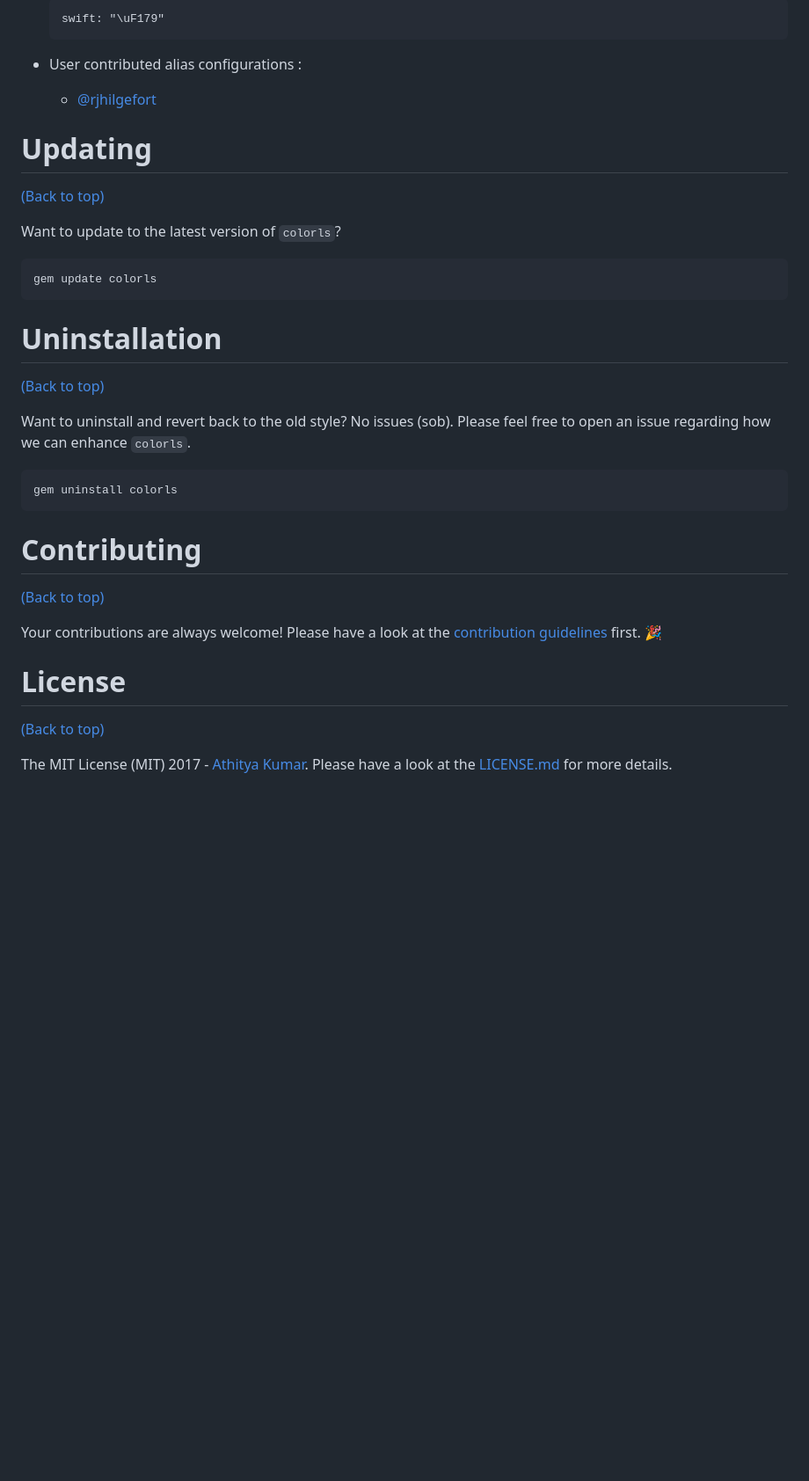
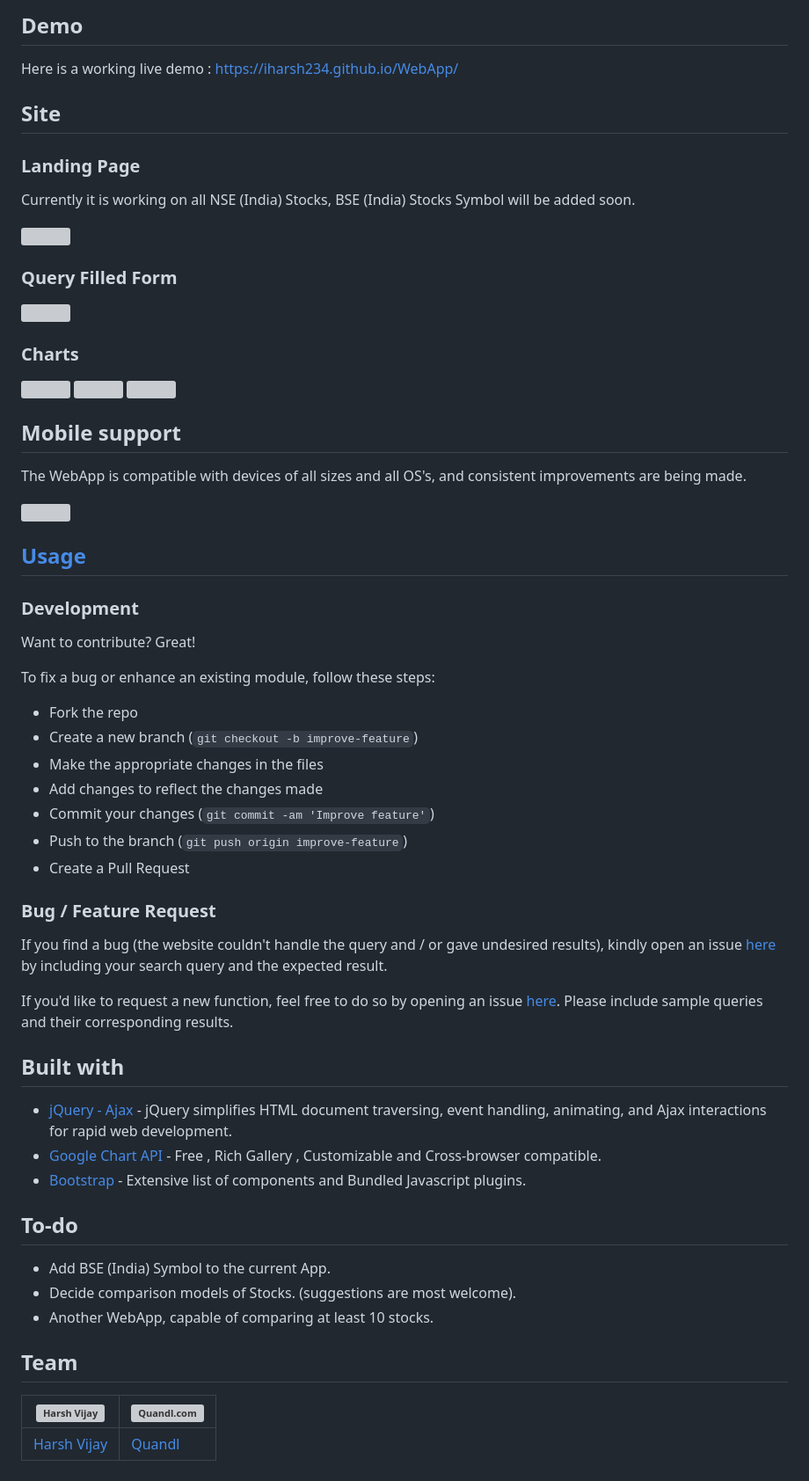
Before and after one commit to abbouse/PulStat, a Markdown page: README.md, the part around one of its changes. Shown at 88% size. GitHub-like rendering; blank space fills up the shorter version; grey boxes are pictures that could not be loaded.

````diff
--- a/README.md
+++ b/README.md
@@ -197,43 +13,69 @@ You can overwrite the existing icons and colors mapping by copying the yaml file
 
 
-  ```
-  swift: "\uF179"
-  ```
-
-- User contributed alias configurations :
-
-  - [@rjhilgefort](https://gist.github.com/rjhilgefort/51ea47dd91bcd90cd6d9b3b199188c16)
+## Demo
+Here is a working live demo :  https://iharsh234.github.io/WebApp/
 
 
-# Updating
+## Site
 
-[(Back to top)](#table-of-contents)
+### Landing Page
+Currently it is working on all NSE (India) Stocks, BSE (India) Stocks Symbol will be added soon.
 
-Want to update to the latest version of `colorls`?
+![](https://iharsh234.github.io/WebApp/images/demo/web_app_face.JPG)
 
-```sh
-gem update colorls
-```
+### Query Filled Form
+![](https://iharsh234.github.io/WebApp/images/demo/demo_query.JPG)
 
-# Uninstallation
-
-[(Back to top)](#table-of-contents)
-
-Want to uninstall and revert back to the old style? No issues (sob). Please feel free to open an issue regarding how we can enhance `colorls`.
-
-```sh
-gem uninstall colorls
-```
-
-# Contributing
-
-[(Back to top)](#table-of-contents)
-
-Your contributions are always welcome! Please have a look at the [contribution guidelines](CONTRIBUTING.md) first. :tada:
-
-# License
-
-[(Back to top)](#table-of-contents)
+### Charts
+![](https://iharsh234.github.io/WebApp/images/demo/demo_chart1.JPG)
+![](https://iharsh234.github.io/WebApp/images/demo/demo_chart2.JPG)
+![](https://iharsh234.github.io/WebApp/images/demo/demo_chart3.JPG)
 
 
-The MIT License (MIT) 2017 - [Athitya Kumar](https://github.com/athityakumar/). Please have a look at the [LICENSE.md](LICENSE.md) for more details.
+## Mobile support
+The WebApp is compatible with devices of all sizes and all OS's, and consistent improvements are being made.
+
+![](https://iharsh234.github.io/WebApp/images/demo/mobile.png)
+
+
+
+
+## [Usage](https://iharsh234.github.io/WebApp/)
+
+### Development
+Want to contribute? Great!
+
+To fix a bug or enhance an existing module, follow these steps:
+
+- Fork the repo
+- Create a new branch (`git checkout -b improve-feature`)
+- Make the appropriate changes in the files
+- Add changes to reflect the changes made
+- Commit your changes (`git commit -am 'Improve feature'`)
+- Push to the branch (`git push origin improve-feature`)
+- Create a Pull Request
+
+### Bug / Feature Request
+
+If you find a bug (the website couldn't handle the query and / or gave undesired results), kindly open an issue [here](https://github.com/iharsh234/WebApp/issues/new) by including your search query and the expected result.
+
+If you'd like to request a new function, feel free to do so by opening an issue [here](https://github.com/iharsh234/WebApp/issues/new). Please include sample queries and their corresponding results.
+
+
+## Built with
+
+- [jQuery - Ajax](http://www.w3schools.com/jquery/jquery_ref_ajax.asp) - jQuery simplifies HTML document traversing, event handling, animating, and Ajax interactions for rapid web development.
+- [Google Chart API](https://developers.google.com/chart/interactive/docs/quick_start) - Free , Rich Gallery , Customizable and Cross-browser compatible.
+- [Bootstrap](http://getbootstrap.com/) - Extensive list of components and  Bundled Javascript plugins.
+
+
+## To-do
+- Add BSE (India) Symbol to the current App.
+- Decide comparison models of Stocks. (suggestions are most welcome).
+- Another WebApp, capable of comparing at least 10 stocks.
+
+## Team
+
+[![Harsh Vijay](https://avatars1.githubusercontent.com/u/12688534?v=3&s=144)](https://github.com/iharsh234)  | [![Quandl.com](https://github.com/iharsh234/WebApp/blob/master/images/quandl.jpg)](https://www.quandl.com/)
+---|---
+[Harsh Vijay ](https://github.com/iharsh234) |[Quandl](https://www.quandl.com)
````
Also changed, not shown: other parts of README.md (+9 -193 lines).
